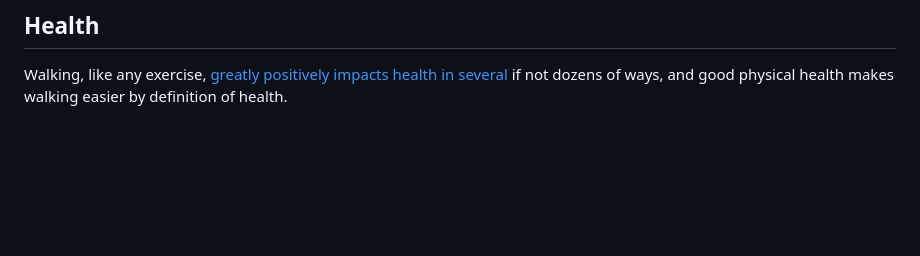
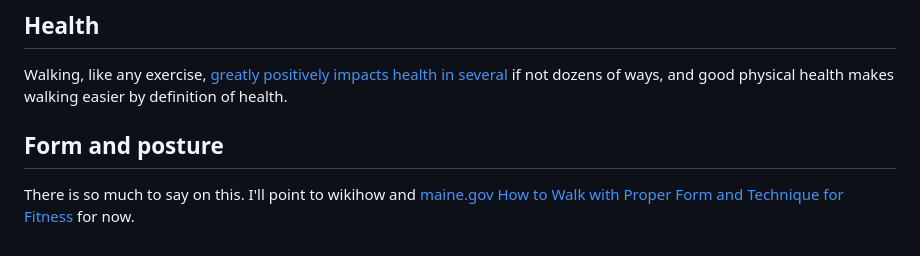
Before and after one commit to icecream17/Stuff, a Markdown page: writing/walk.md, the part around the change. Rendered like a GitHub page; blank space fills up the shorter version.

Commit message:
add form and posture

```diff
--- a/writing/walk.md
+++ b/writing/walk.md
@@ -165,3 +165,8 @@ is not much total difference if you move the same amount of distance.](https://w
 
 Walking, like any exercise, [greatly positively impacts health in several](https://www.betterhealth.vic.gov.au/health/healthyliving/walking-for-good-health)
 if not dozens of ways, and good physical health makes walking easier by definition of health.
+
+## Form and posture
+
+There is so much to say on this. I'll point to wikihow and [maine.gov How to Walk with Proper Form and Technique for Fitness](https://www.maine.gov/mdot/challengeme/topics/docs/2019/may/How-to-Walk-with-Proper-Form-and-Technique-for-Fitness.pdf)
+for now.
```
